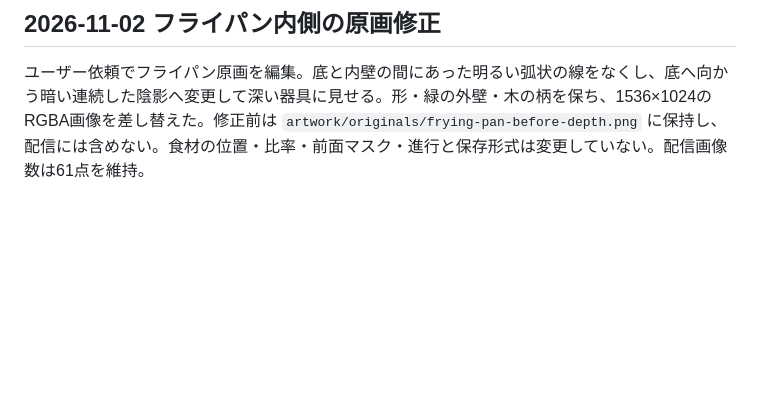
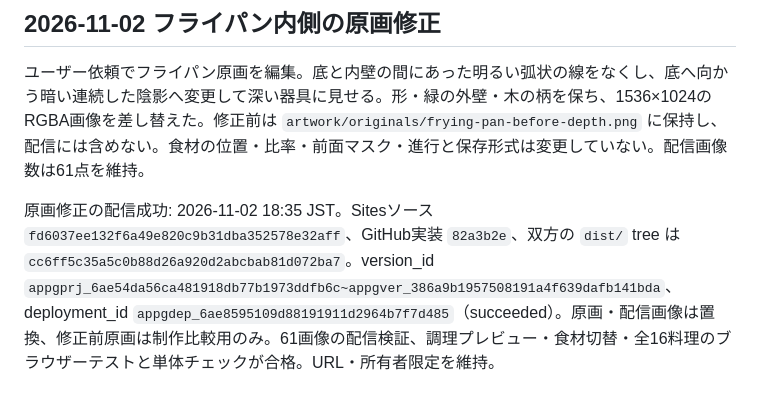
Before and after one commit to takatama/cinderellas-cooking, a Markdown page: HANDOFF.md, the part around the change. GitHub-like rendering; blank space fills up the shorter version.

Commit message:
Record deeper pan artwork deployment and validation

```diff
--- a/HANDOFF.md
+++ b/HANDOFF.md
@@ -137,3 +137,5 @@ CSSの幅・高さを別々の割合で指定していたため、透過食材
 ## 2026-11-02 フライパン内側の原画修正
 
 ユーザー依頼でフライパン原画を編集。底と内壁の間にあった明るい弧状の線をなくし、底へ向かう暗い連続した陰影へ変更して深い器具に見せる。形・緑の外壁・木の柄を保ち、1536×1024のRGBA画像を差し替えた。修正前は `artwork/originals/frying-pan-before-depth.png` に保持し、配信には含めない。食材の位置・比率・前面マスク・進行と保存形式は変更していない。配信画像数は61点を維持。
+
+原画修正の配信成功: 2026-11-02 18:35 JST。Sitesソース `fd6037ee132f6a49e820c9b31dba352578e32aff`、GitHub実装 `82a3b2e`、双方の `dist/` tree は `cc6ff5c35a5c0b88d26a920d2abcbab81d072ba7`。version_id `appgprj_6ae54da56ca481918db77b1973ddfb6c~appgver_386a9b1957508191a4f639dafb141bda`、deployment_id `appgdep_6ae8595109d88191911d2964b7f7d485`（succeeded）。原画・配信画像は置換、修正前原画は制作比較用のみ。61画像の配信検証、調理プレビュー・食材切替・全16料理のブラウザーテストと単体チェックが合格。URL・所有者限定を維持。
```
